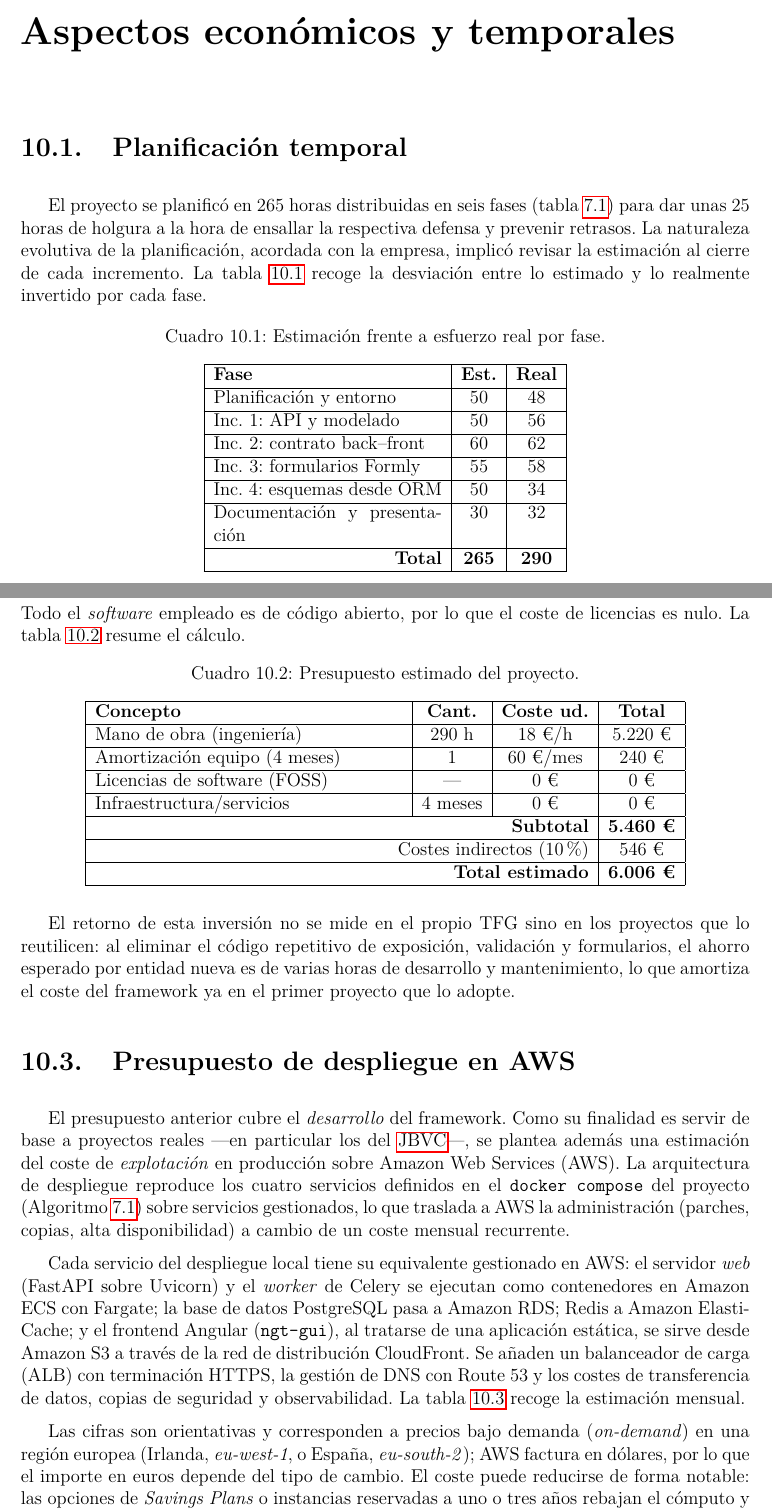
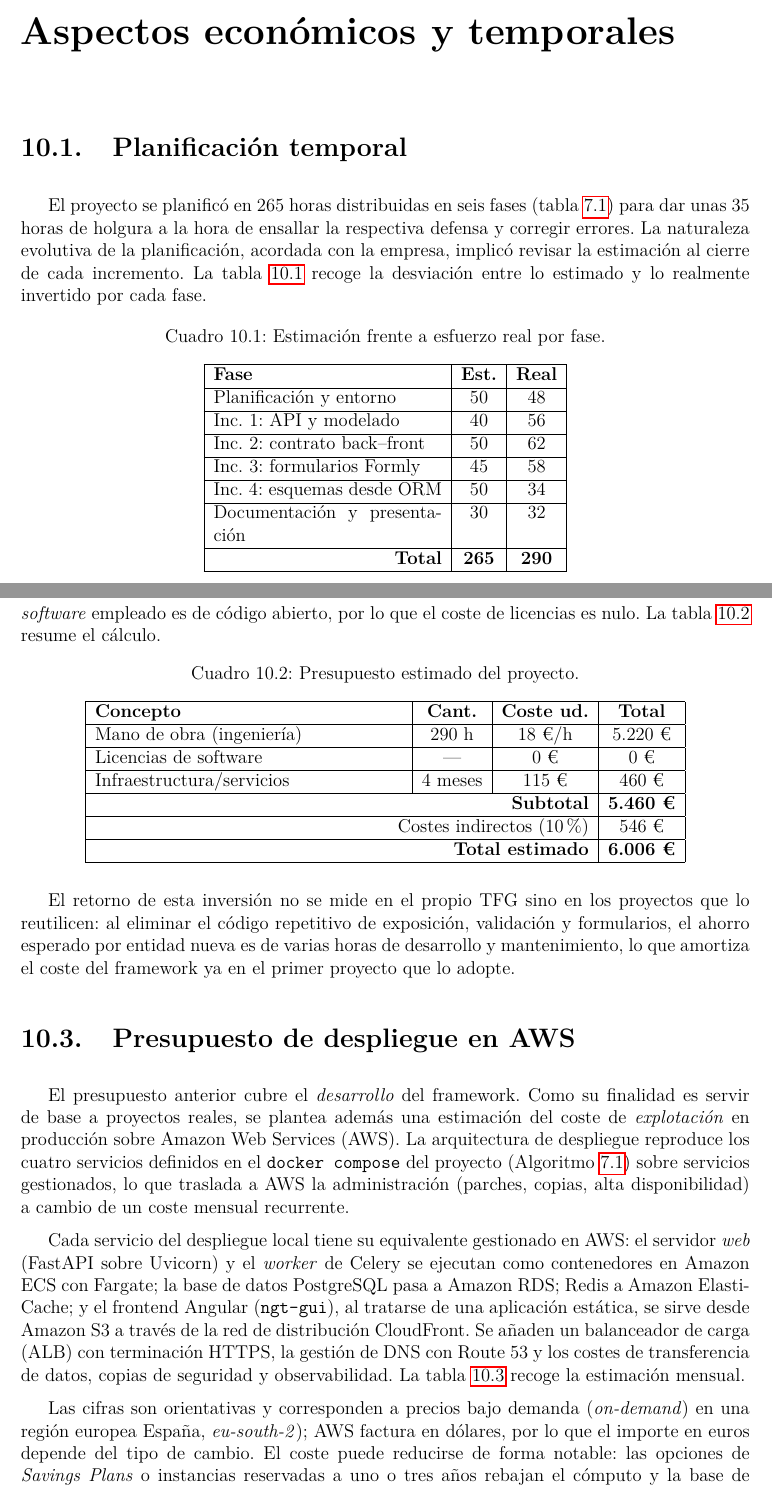
Before and after one commit to NicolasReyAlonso/Memoria_TFG, a LaTeX thesis (main.tex, which reads presupuesto.tex): two parts of pages 71 and 72 of 91, joined at a grey line, cut so that both start at the same text. Compiled offline with pdfLaTeX.

Commit message:
update presupuesto

```diff
--- a/presupuesto.tex
+++ b/presupuesto.tex
@@ -2,8 +2,8 @@
 
 \section{Planificación temporal}
 El proyecto se planificó en 265 horas distribuidas en seis fases
-(tabla~\ref{tab:plan}) para dar unas 25 horas de holgura a la hora de ensallar
-la respectiva defensa y prevenir retrasos. La naturaleza evolutiva de la planificación, acordada
+(tabla~\ref{tab:plan}) para dar unas 35 horas de holgura a la hora de ensallar
+la respectiva defensa y corregir errores. La naturaleza evolutiva de la planificación, acordada
 con la empresa, implicó revisar la estimación al cierre de cada incremento.
 La tabla~\ref{tab:desv} recoge la desviación entre lo estimado y lo realmente
 invertido por cada fase.
@@ -16,9 +16,9 @@ invertido por cada fase.
 \hline
 \textbf{Fase} & \textbf{Est.} & \textbf{Real} \\ \hline
 Planificación y entorno & 50 & 48 \\ \hline
-Inc.~1: API y modelado & 50 & 56 \\ \hline
-Inc.~2: contrato back--front & 60 & 62 \\ \hline
-Inc.~3: formularios Formly & 55 & 58 \\ \hline
+Inc.~1: API y modelado & 40 & 56 \\ \hline
+Inc.~2: contrato back--front & 50 & 62 \\ \hline
+Inc.~3: formularios Formly & 45 & 58 \\ \hline
 Inc.~4: esquemas desde ORM & 50 & 34 \\ \hline
 Documentación y presentación & 30 & 32 \\ \hline
 \multicolumn{1}{|r|}{\textbf{Total}} & \textbf{265} & \textbf{290} \\ \hline
@@ -33,7 +33,7 @@ en el \emph{bundle} de esquemas.
 \section{Presupuesto}
 El presupuesto se calcula imputando las 290 horas realmente invertidas
 (tabla~\ref{tab:desv}) a un coste de ingeniería de software junior y añadiendo
-los costes de equipamiento y de licencias. Todo el \emph{software} empleado es
+los costes de equipamiento. Todo el \emph{software} empleado es
 de código abierto, por lo que el coste de licencias es nulo. La
 tabla~\ref{tab:presu} resume el cálculo.
 
@@ -45,9 +45,8 @@ tabla~\ref{tab:presu} resume el cálculo.
 \hline
 \textbf{Concepto} & \textbf{Cant.} & \textbf{Coste ud.} & \textbf{Total} \\ \hline
 Mano de obra (ingeniería) & 290 h & 18 \texteuro{}/h & 5.220 \texteuro{} \\ \hline
-Amortización equipo (4 meses) & 1 & 60 \texteuro{}/mes & 240 \texteuro{} \\ \hline
-Licencias de software (FOSS) & --- & 0 \texteuro{} & 0 \texteuro{} \\ \hline
-Infraestructura/servicios & 4 meses & 0 \texteuro{} & 0 \texteuro{} \\ \hline
+Licencias de software & --- & 0 \texteuro{} & 0 \texteuro{} \\ \hline
+Infraestructura/servicios & 4 meses & 115 \texteuro{} & 460 \texteuro{} \\ \hline
 \multicolumn{3}{|r|}{\textbf{Subtotal}} & \textbf{5.460 \texteuro{}} \\ \hline
 \multicolumn{3}{|r|}{Costes indirectos (10\%)} & 546 \texteuro{} \\ \hline
 \multicolumn{3}{|r|}{\textbf{Total estimado}} & \textbf{6.006 \texteuro{}} \\ \hline
@@ -62,8 +61,7 @@ primer proyecto que lo adopte.
 
 \section{Presupuesto de despliegue en AWS}
 El presupuesto anterior cubre el \emph{desarrollo} del framework. Como su
-finalidad es servir de base a proyectos reales ---en particular los del
-\gls{jbvc}---, se plantea además una estimación del coste de \emph{explotación}
+finalidad es servir de base a proyectos reales, se plantea además una estimación del coste de \emph{explotación}
 en producción sobre Amazon Web Services (AWS). La arquitectura de despliegue
 reproduce los cuatro servicios definidos en el \texttt{docker compose} del
 proyecto (Algoritmo~\ref{lst:dockercompose}) sobre servicios gestionados, lo
@@ -101,8 +99,8 @@ Copias de seguridad y observabilidad & \emph{Snapshots} de RDS + CloudWatch & 8
 \end{table}
 
 Las cifras son orientativas y corresponden a precios bajo demanda
-(\emph{on-demand}) en una región europea (Irlanda, \emph{eu-west-1}, o España,
-\emph{eu-south-2}); AWS factura en dólares, por lo que el importe en euros
+(\emph{on-demand}) en una región europea España, \emph{eu-south-2});
+AWS factura en dólares, por lo que el importe en euros
 depende del tipo de cambio. El coste puede reducirse de forma notable: las
 opciones de \emph{Savings Plans} o instancias reservadas a uno o tres años
 rebajan el cómputo y la base de datos en torno a un 30--40\,\%, y el primer año
```
Also changed, not shown: main.pdf.
